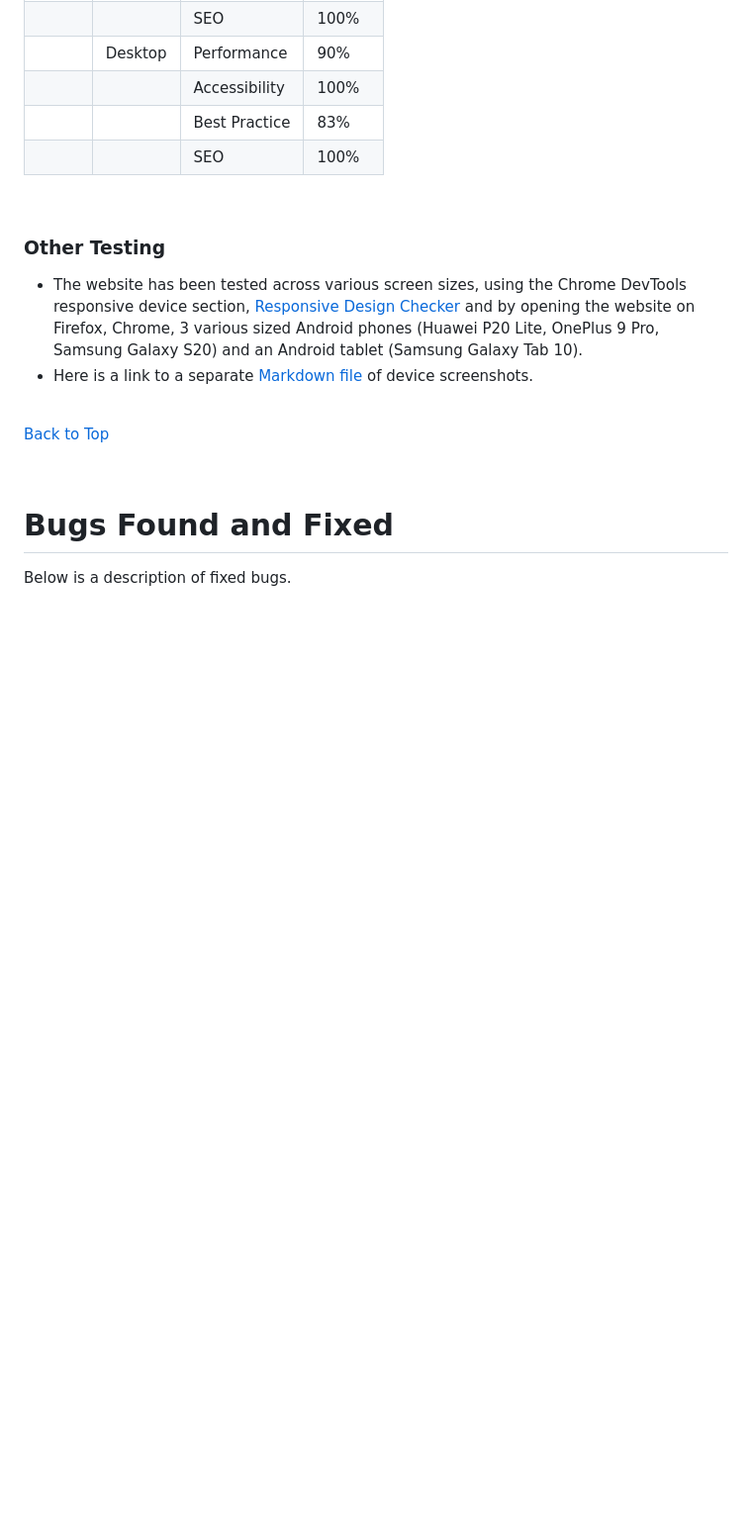
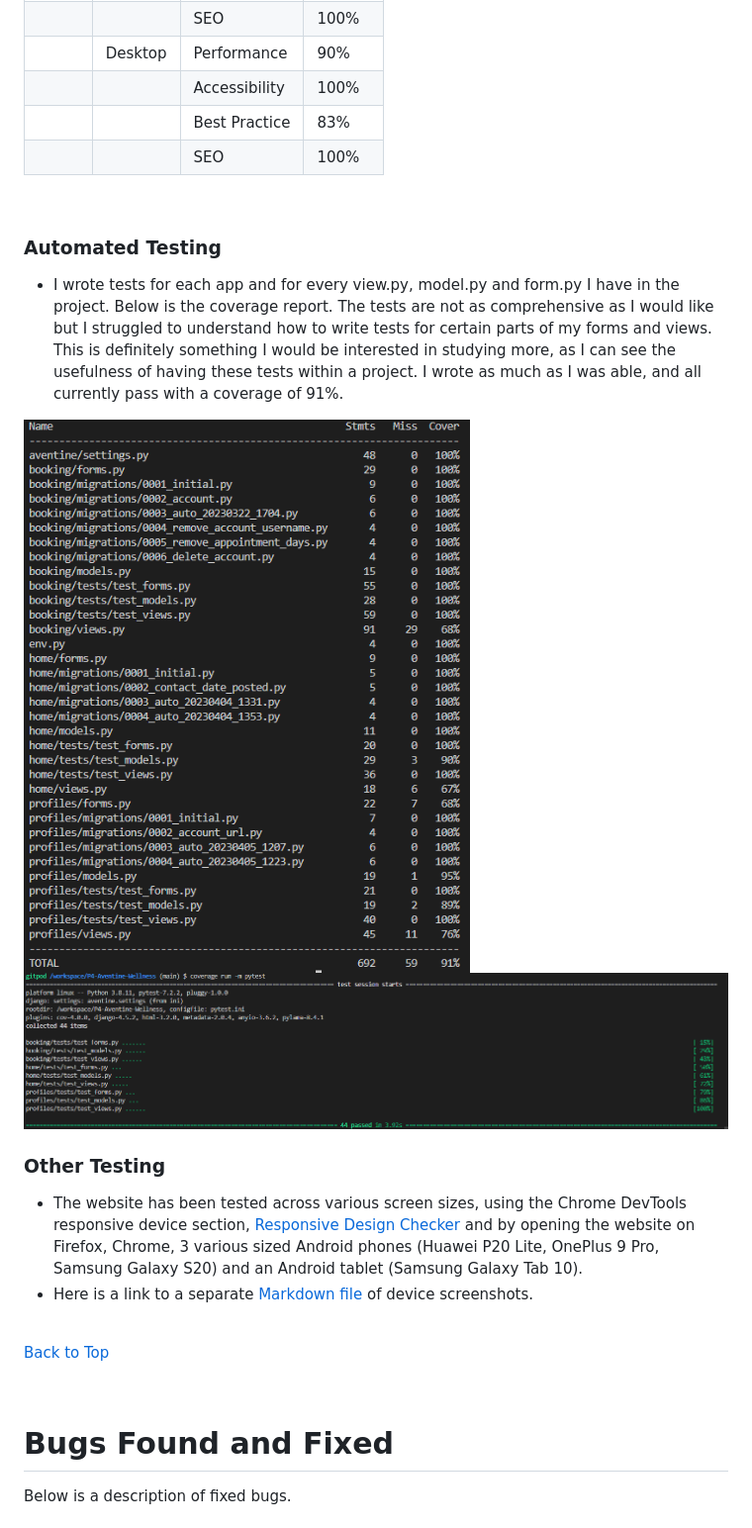
Before and after one commit to VictoriaT87/P4-Aventine-Wellness, a Markdown page: README.md, the part around the change printed below. Shown: that part at 99% size. Rendered like a GitHub page; pictures changed too: documentation/images/coverage_report.png (added), documentation/images/pytest.png (added); blank space fills up the shorter version.

Commit message:
docs: Add automated testing reports

```diff
--- a/README.md
+++ b/README.md
@@ -508,6 +508,11 @@ This was marked was Won't Have by the end of the project. I originally thought t
 ||| SEO | 100% |
  <br>
 
+### Automated Testing
+- I wrote tests for each app and for every view.py, model.py and form.py I have in the project. Below is the coverage report. The tests are not as comprehensive as I would like but I struggled to understand how to write tests for certain parts of my forms and views. This is definitely something I would be interested in studying more, as I can see the usefulness of having these tests within a project. I wrote as much as I was able, and all currently pass with a coverage of 91%.
+
+![Coverage Report](documentation/images/coverage_report.png)
+![Pytest Report](documentation/images/pytest.png)
 
 ### Other Testing
  - The website has been tested across various screen sizes, using the Chrome DevTools responsive device section, [Responsive Design Checker](https://responsivedesignchecker.com/) and by opening the website on Firefox, Chrome, 3 various sized Android phones (Huawei P20 Lite, OnePlus 9 Pro, Samsung Galaxy S20) and an Android tablet (Samsung Galaxy Tab 10).
```
Also changed, not shown: other parts of README.md (+4 -8 lines), 2 other files.
